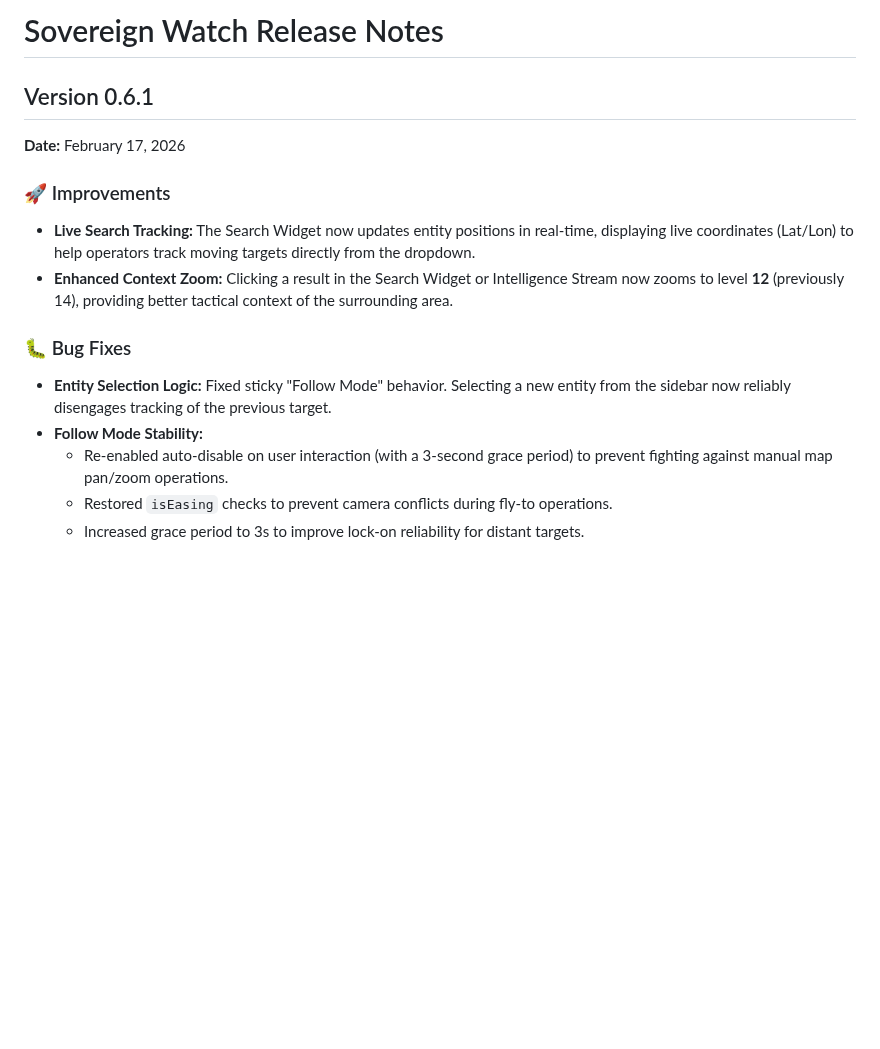
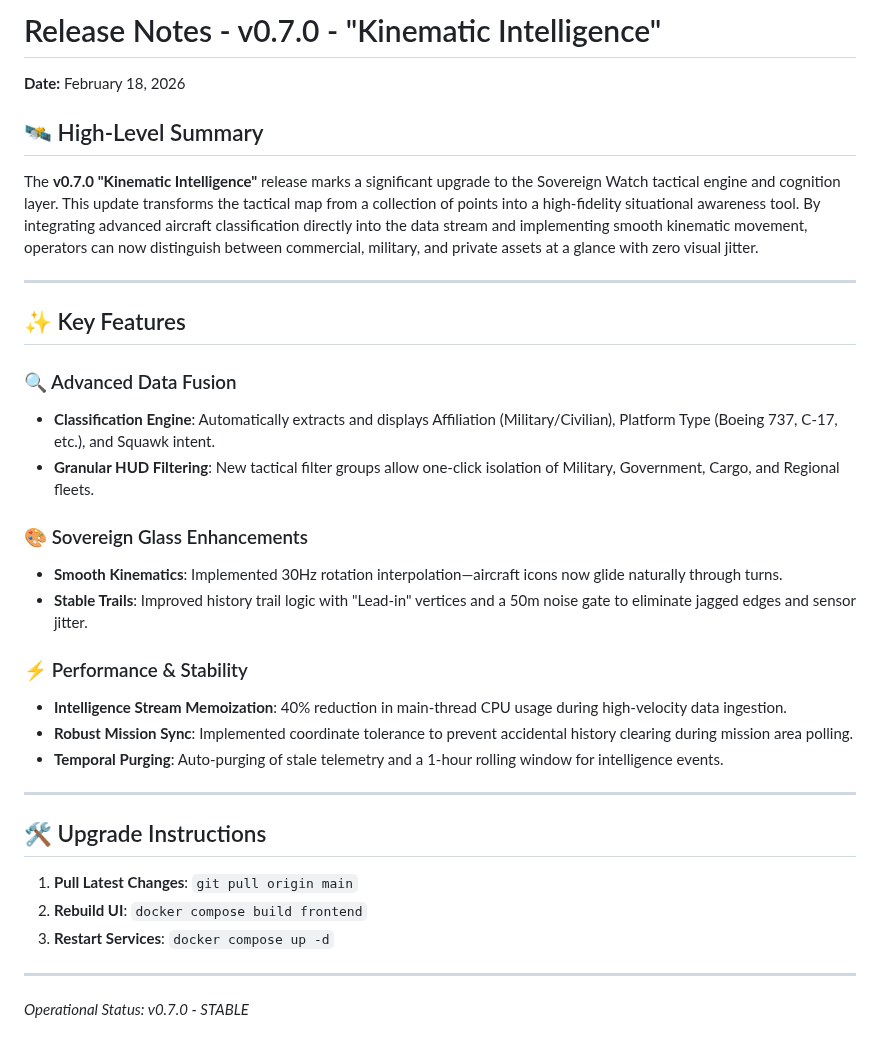
Before and after one commit to d3mocide/Sovereign_Watch, a Markdown page: RELEASE_NOTES.md, the part around the change. Rendered like a GitHub page; blank space fills up the shorter version.

Commit message:
feat: kinematic intelligence & advanced classification v0.7.0

```diff
--- a/RELEASE_NOTES.md
+++ b/RELEASE_NOTES.md
@@ -1,18 +1,39 @@
-# Sovereign Watch Release Notes
+# Release Notes - v0.7.0 - "Kinematic Intelligence"
 
-## Version 0.6.1
+**Date:** February 18, 2026
 
-**Date:** February 17, 2026
+## 🛰️ High-Level Summary
 
-### 🚀 Improvements
+The **v0.7.0 "Kinematic Intelligence"** release marks a significant upgrade to the Sovereign Watch tactical engine and cognition layer. This update transforms the tactical map from a collection of points into a high-fidelity situational awareness tool. By integrating advanced aircraft classification directly into the data stream and implementing smooth kinematic movement, operators can now distinguish between commercial, military, and private assets at a glance with zero visual jitter.
 
-- **Live Search Tracking:** The Search Widget now updates entity positions in real-time, displaying live coordinates (Lat/Lon) to help operators track moving targets directly from the dropdown.
-- **Enhanced Context Zoom:** Clicking a result in the Search Widget or Intelligence Stream now zooms to level **12** (previously 14), providing better tactical context of the surrounding area.
+---
 
-### 🐛 Bug Fixes
+## ✨ Key Features
 
-- **Entity Selection Logic:** Fixed sticky "Follow Mode" behavior. Selecting a new entity from the sidebar now reliably disengages tracking of the previous target.
-- **Follow Mode Stability:**
-  - Re-enabled auto-disable on user interaction (with a 3-second grace period) to prevent fighting against manual map pan/zoom operations.
-  - Restored `isEasing` checks to prevent camera conflicts during fly-to operations.
-  - Increased grace period to 3s to improve lock-on reliability for distant targets.
+### 🔍 Advanced Data Fusion
+
+- **Classification Engine**: Automatically extracts and displays Affiliation (Military/Civilian), Platform Type (Boeing 737, C-17, etc.), and Squawk intent.
+- **Granular HUD Filtering**: New tactical filter groups allow one-click isolation of Military, Government, Cargo, and Regional fleets.
+
+### 🎨 Sovereign Glass Enhancements
+
+- **Smooth Kinematics**: Implemented 30Hz rotation interpolation—aircraft icons now glide naturally through turns.
+- **Stable Trails**: Improved history trail logic with "Lead-in" vertices and a 50m noise gate to eliminate jagged edges and sensor jitter.
+
+### ⚡ Performance & Stability
+
+- **Intelligence Stream Memoization**: 40% reduction in main-thread CPU usage during high-velocity data ingestion.
+- **Robust Mission Sync**: Implemented coordinate tolerance to prevent accidental history clearing during mission area polling.
+- **Temporal Purging**: Auto-purging of stale telemetry and a 1-hour rolling window for intelligence events.
+
+---
+
+## 🛠️ Upgrade Instructions
+
+1. **Pull Latest Changes**: `git pull origin main`
+2. **Rebuild UI**: `docker compose build frontend`
+3. **Restart Services**: `docker compose up -d`
+
+---
+
+_Operational Status: v0.7.0 - STABLE_
```
Also changed, not shown: CHANGELOG.md (+20 -0 lines), README.md (+1 -1 lines), docs/history_tail_graphical_bug.png (added), 15 other files.
